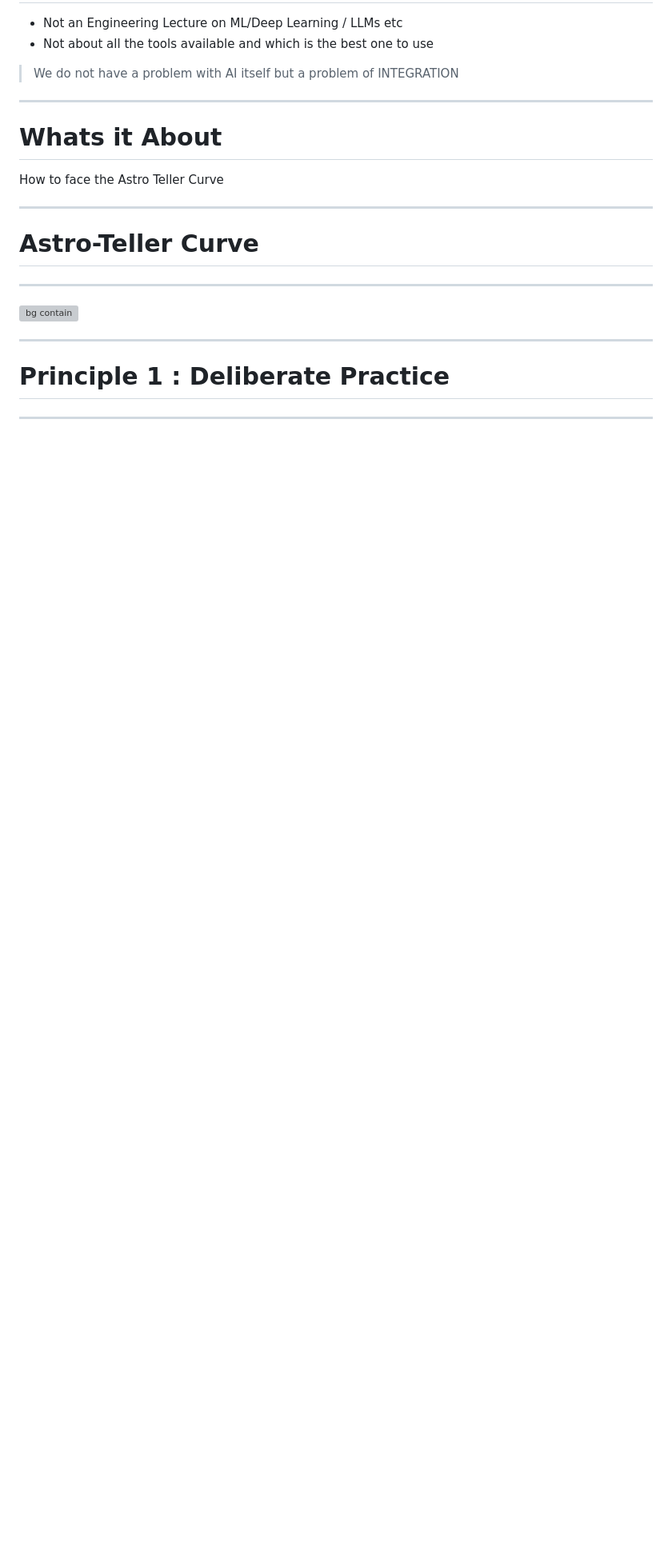
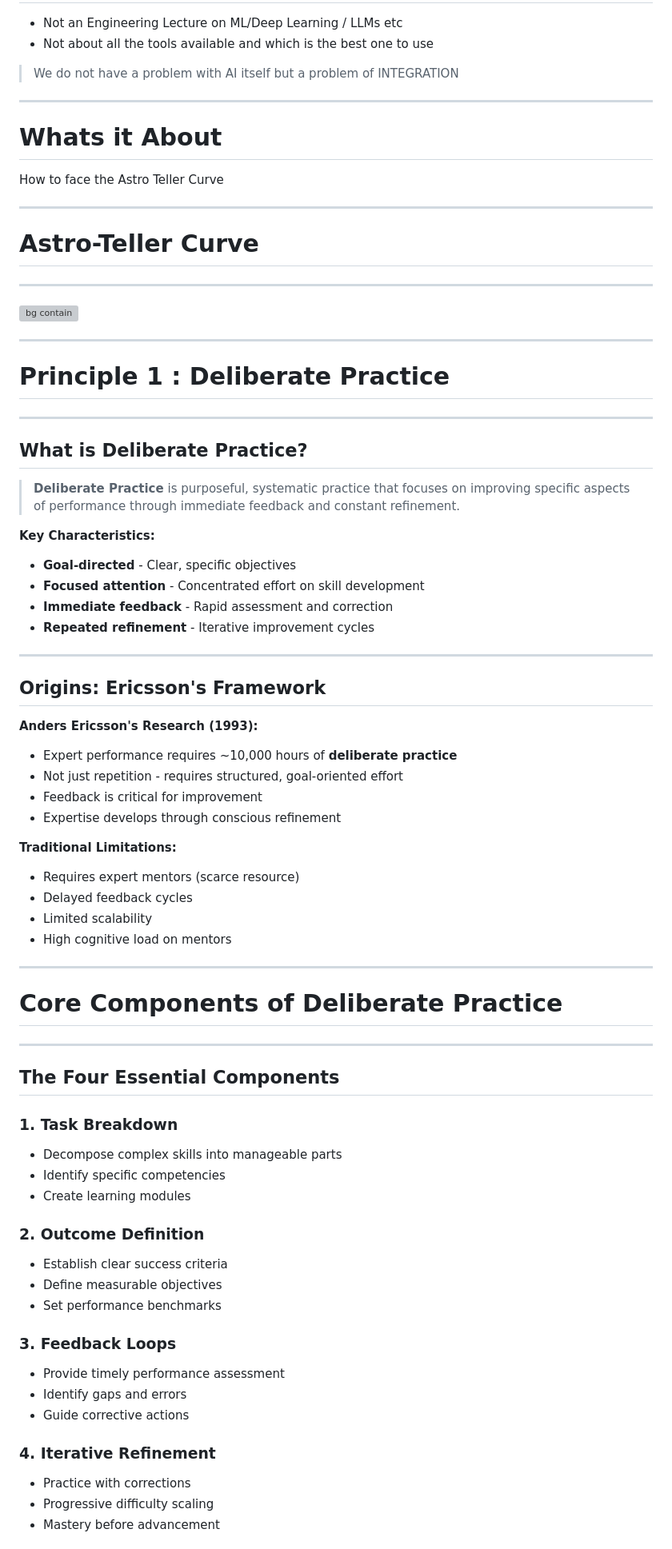
Before and after one commit to drlakshan/markdown-presentations, a Markdown page: infinite-learner-ai-era.md, the part around one of its changes. Shown at 80% size. Rendered like a GitHub page; blank space fills up the shorter version; grey boxes are pictures that could not be loaded.

Commit message:
modified slides

```diff
--- a/infinite-learner-ai-era.md
+++ b/infinite-learner-ai-era.md
@@ -208,3 +208,63 @@ How to face the Astro Teller Curve
 
 ---
 
+## What is Deliberate Practice?
+
+> **Deliberate Practice** is purposeful, systematic practice that focuses on improving specific aspects of performance through immediate feedback and constant refinement.
+
+**Key Characteristics:**
+- **Goal-directed** - Clear, specific objectives
+- **Focused attention** - Concentrated effort on skill development
+- **Immediate feedback** - Rapid assessment and correction
+- **Repeated refinement** - Iterative improvement cycles
+
+---
+
+## Origins: Ericsson's Framework
+
+**Anders Ericsson's Research (1993):**
+- Expert performance requires ~10,000 hours of **deliberate practice**
+- Not just repetition - requires structured, goal-oriented effort
+- Feedback is critical for improvement
+- Expertise develops through conscious refinement
+
+**Traditional Limitations:**
+- Requires expert mentors (scarce resource)
+- Delayed feedback cycles
+- Limited scalability
+- High cognitive load on mentors
+
+---
+
+# Core Components of Deliberate Practice
+
+---
+
+## The Four Essential Components
+
+<div class="two-columns">
+<div>
+
+### 1. Task Breakdown
+- Decompose complex skills into manageable parts
+- Identify specific competencies
+- Create learning modules
+
+### 2. Outcome Definition
+- Establish clear success criteria
+- Define measurable objectives
+- Set performance benchmarks
+
+</div>
+<div>
+
+### 3. Feedback Loops
+- Provide timely performance assessment
+- Identify gaps and errors
+- Guide corrective actions
+
+### 4. Iterative Refinement
+- Practice with corrections
+- Progressive difficulty scaling
+- Mastery before advancement
+
```
Also changed, not shown: other parts of infinite-learner-ai-era.md (+31 -2 lines).
